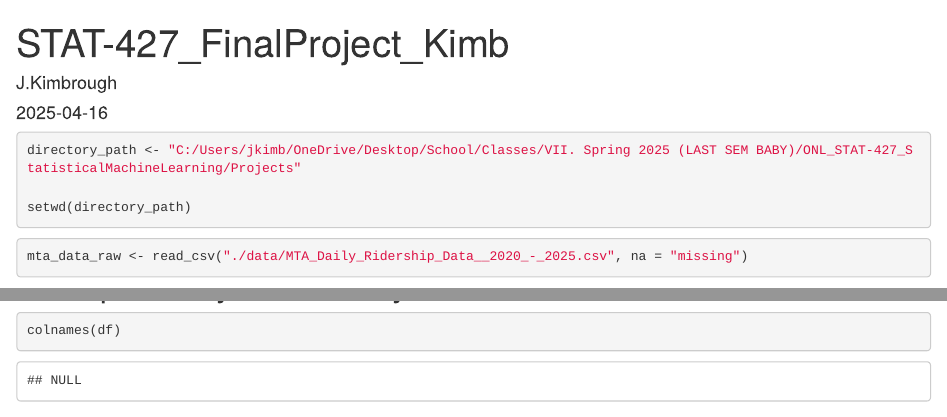
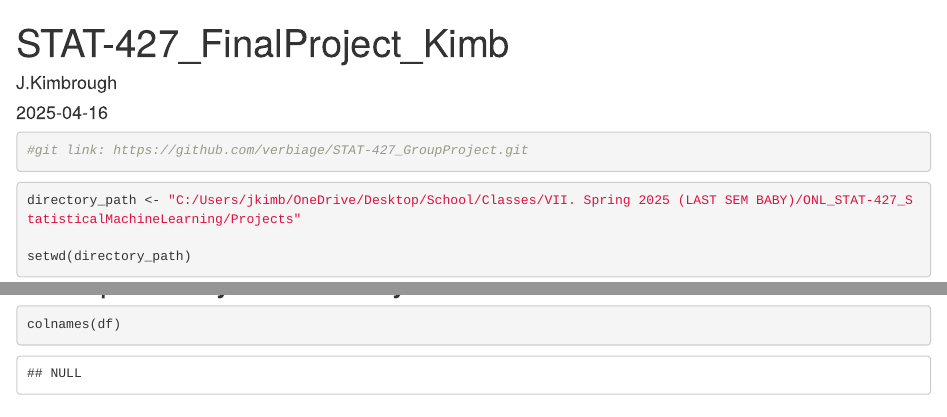
Before and after one commit to verbiage/STAT-427_GroupProject, an R Markdown document (STAT-427_FinalProject_Kimb.Rmd): the page in a window 1100 px wide, from its top, and a second part further down, joined at a grey line. Rendered offline with R 4.5, knitr and Pandoc, with nearby package versions; some code elsewhere in the file could not run offline.

Commit message:
Update STAT-427_FinalProject_Kimb.Rmd

````diff
--- a/STAT-427_FinalProject_Kimb.Rmd
+++ b/STAT-427_FinalProject_Kimb.Rmd
@@ -7,6 +7,11 @@
 
 ```{r setup, include=FALSE}
 knitr::opts_chunk$set(echo = TRUE)
+```
+
+```{r}
+#git link: https://github.com/verbiage/STAT-427_GroupProject.git
+
 ```
 
 ```{r pressure, echo=FALSE, message=FALSE}
````
Also changed, not shown: STAT-427_FinalProject_Kimb.Rmd (1 more changed lines).
